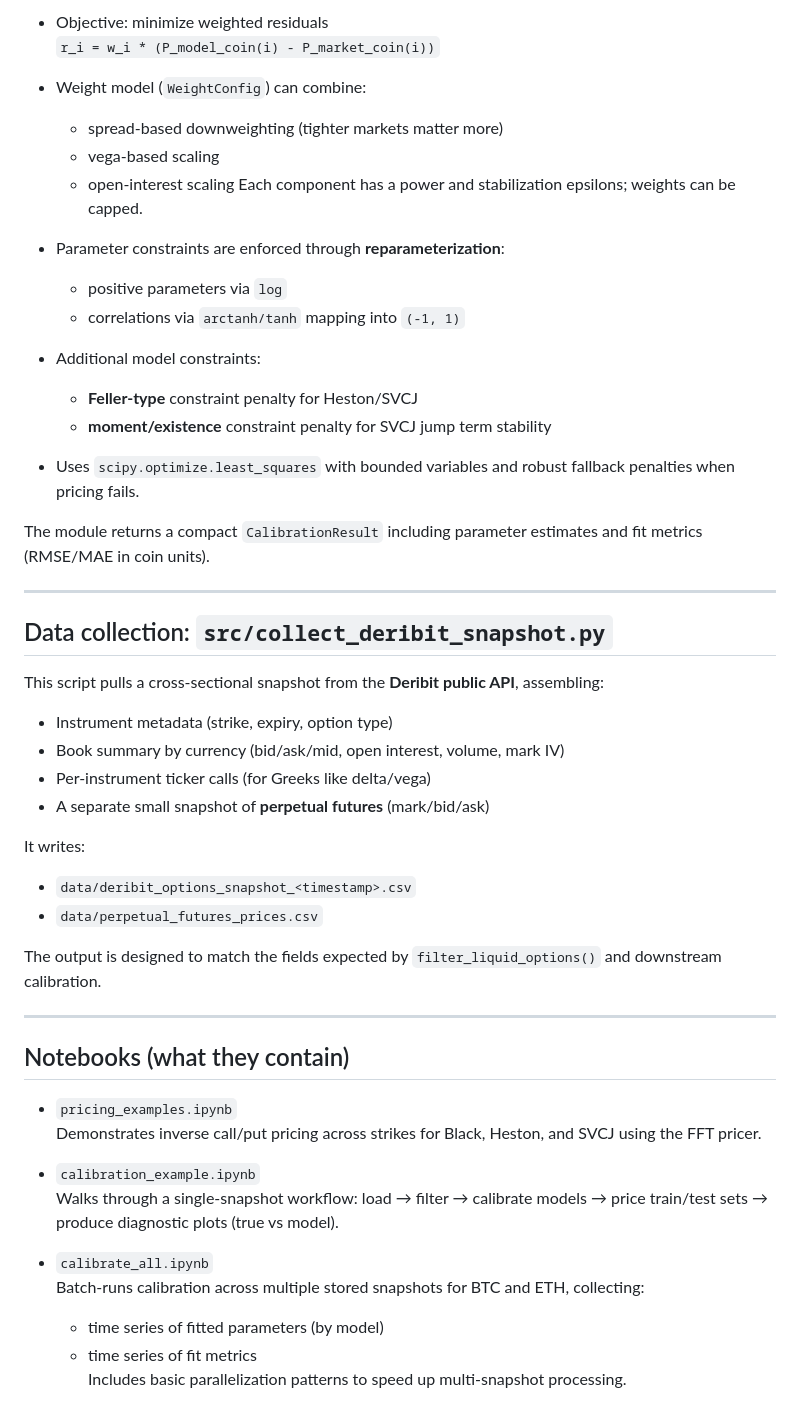
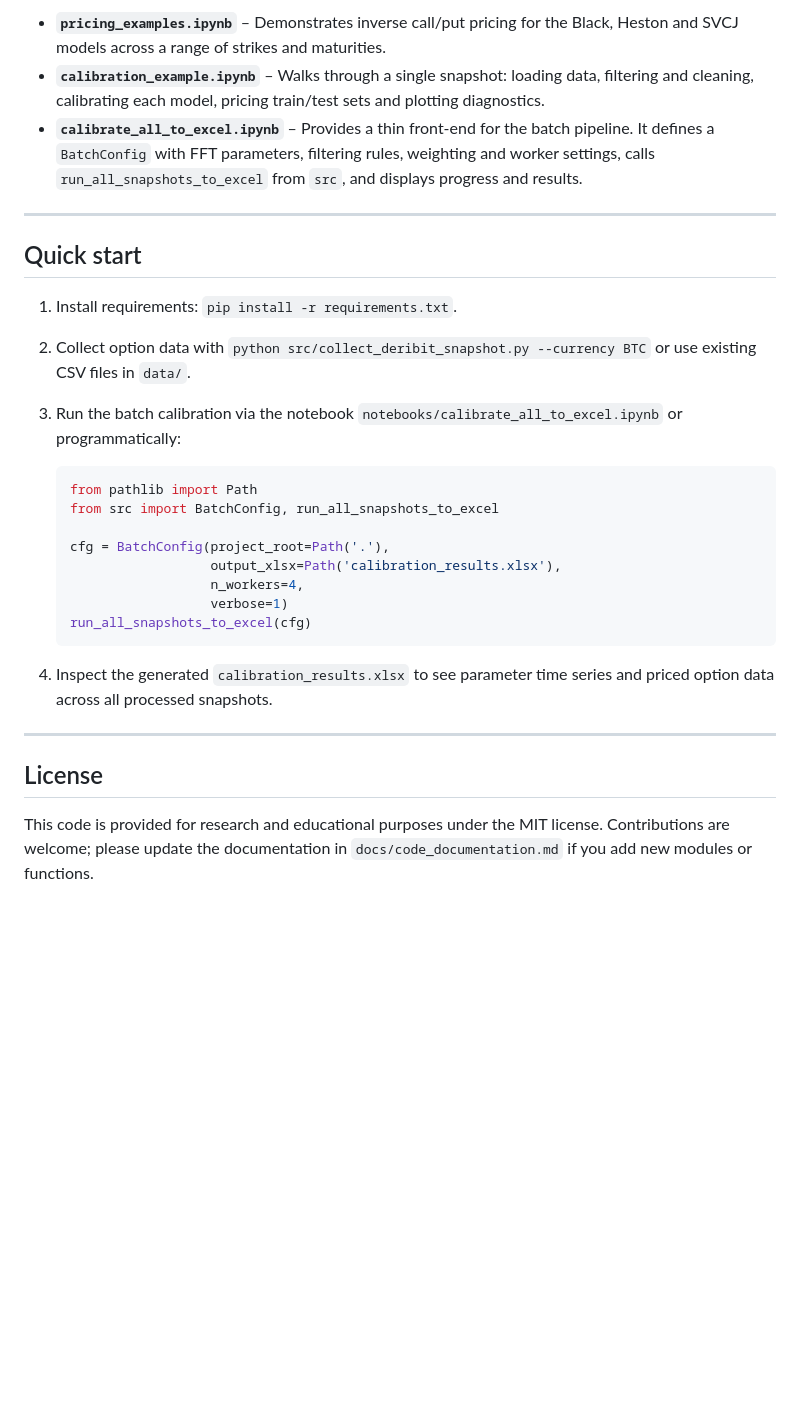
Before and after one commit to znmahbub/SVCJ-Deribit-Inverse-Options-Pricer, a Markdown page: README.md, the part around one of its changes. Rendered like a GitHub page; blank space fills up the shorter version.

````diff
--- a/README.md
+++ b/README.md
@@ -108,52 +65,30 @@ It also supports **dynamic log-strike centering**:
-- Objective: minimize weighted residuals
-  `r_i = w_i * (P_model_coin(i) - P_market_coin(i))`
-
-- Weight model (`WeightConfig`) can combine:
-  - spread-based downweighting (tighter markets matter more)
-  - vega-based scaling
-  - open-interest scaling
-  Each component has a power and stabilization epsilons; weights can be capped.
-
-- Parameter constraints are enforced through **reparameterization**:
-  - positive parameters via `log`
-  - correlations via `arctanh/tanh` mapping into `(-1, 1)`
-- Additional model constraints:
-  - **Feller-type** constraint penalty for Heston/SVCJ
-  - **moment/existence** constraint penalty for SVCJ jump term stability
-
-- Uses `scipy.optimize.least_squares` with bounded variables and robust fallback penalties when pricing fails.
-
-The module returns a compact `CalibrationResult` including parameter estimates and fit metrics (RMSE/MAE in coin units).
+* **`pricing_examples.ipynb`** – Demonstrates inverse call/put pricing for the Black, Heston and SVCJ models across a range of strikes and maturities.
+* **`calibration_example.ipynb`** – Walks through a single snapshot: loading data, filtering and cleaning, calibrating each model, pricing train/test sets and plotting diagnostics.
+* **`calibrate_all_to_excel.ipynb`** – Provides a thin front‑end for the batch pipeline.  It defines a `BatchConfig` with FFT parameters, filtering rules, weighting and worker settings, calls `run_all_snapshots_to_excel` from `src`, and displays progress and results.
 
 ---
 
-## Data collection: `src/collect_deribit_snapshot.py`
+## Quick start
 
-This script pulls a cross-sectional snapshot from the **Deribit public API**, assembling:
+1. Install requirements: `pip install -r requirements.txt`.
+2. Collect option data with `python src/collect_deribit_snapshot.py --currency BTC` or use existing CSV files in `data/`.
+3. Run the batch calibration via the notebook `notebooks/calibrate_all_to_excel.ipynb` or programmatically:
 
-- Instrument metadata (strike, expiry, option type)
-- Book summary by currency (bid/ask/mid, open interest, volume, mark IV)
-- Per-instrument ticker calls (for Greeks like delta/vega)
-- A separate small snapshot of **perpetual futures** (mark/bid/ask)
+   ```python
+   from pathlib import Path
+   from src import BatchConfig, run_all_snapshots_to_excel
 
-It writes:
-- `data/deribit_options_snapshot_<timestamp>.csv`
-- `data/perpetual_futures_prices.csv`
+   cfg = BatchConfig(project_root=Path('.'),
+                     output_xlsx=Path('calibration_results.xlsx'),
+                     n_workers=4,
+                     verbose=1)
+   run_all_snapshots_to_excel(cfg)
+   ```
 
-The output is designed to match the fields expected by `filter_liquid_options()` and downstream calibration.
+4. Inspect the generated `calibration_results.xlsx` to see parameter time series and priced option data across all processed snapshots.
 
 ---
 
-## Notebooks (what they contain)
+## License
 
-- `pricing_examples.ipynb`
-  Demonstrates inverse call/put pricing across strikes for Black, Heston, and SVCJ using the FFT pricer.
-
-- `calibration_example.ipynb`
-  Walks through a single-snapshot workflow: load → filter → calibrate models → price train/test sets → produce diagnostic plots (true vs model).
-
-- `calibrate_all.ipynb`
-  Batch-runs calibration across multiple stored snapshots for BTC and ETH, collecting:
-  - time series of fitted parameters (by model)
-  - time series of fit metrics
-  Includes basic parallelization patterns to speed up multi-snapshot processing.
+This code is provided for research and educational purposes under the MIT license.  Contributions are welcome; please update the documentation in `docs/code_documentation.md` if you add new modules or functions.
````
Also changed, not shown: other parts of README.md (+47 -90 lines).
